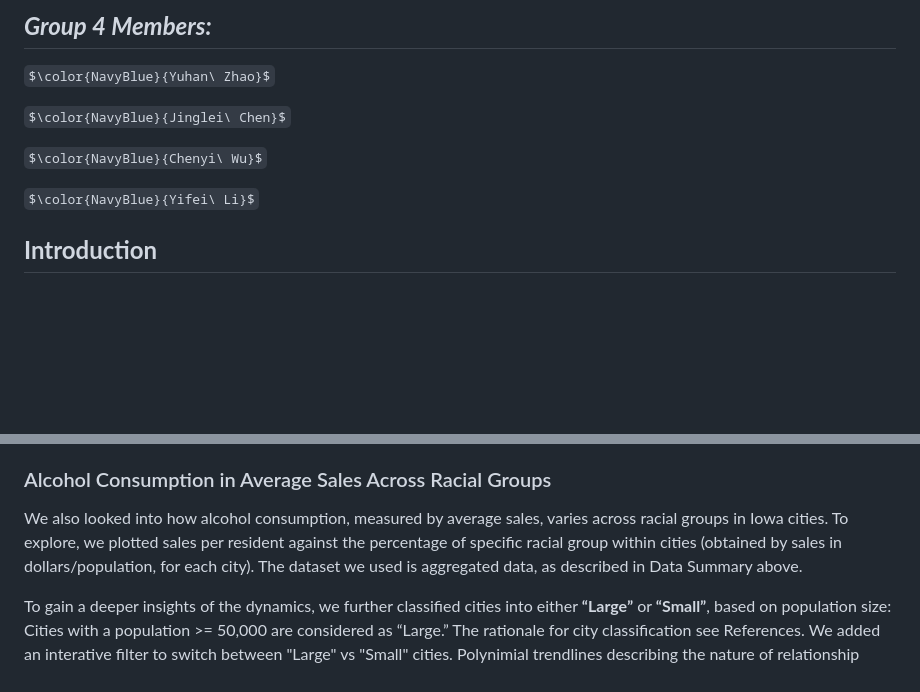
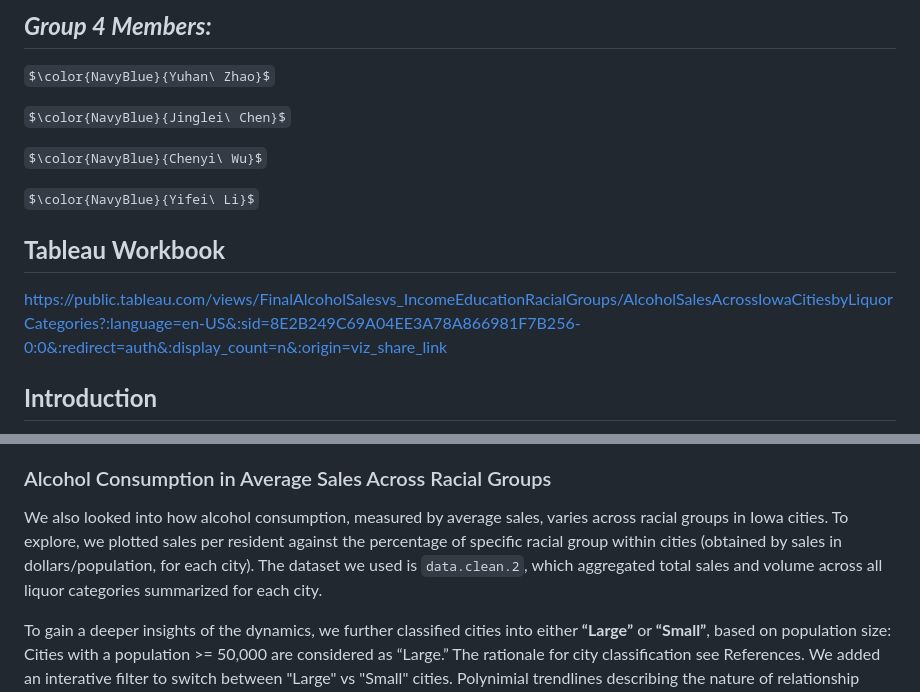
Before and after one commit to zhaoama/ADAN7900, a Markdown page: README.md, 2 parts joined by grey strips. Drawn GitHub-style; some formulas as TeX source; blank space fills up the shorter version.

```diff
--- a/README.md
+++ b/README.md
@@ -9,6 +9,9 @@ $\color{NavyBlue}{Jinglei\ Chen}$
 $\color{NavyBlue}{Chenyi\ Wu}$
 
 $\color{NavyBlue}{Yifei\ Li}$
+
+## **Tableau Workbook**
+https://public.tableau.com/views/FinalAlcoholSalesvs_IncomeEducationRacialGroups/AlcoholSalesAcrossIowaCitiesbyLiquorCategories?:language=en-US&:sid=8E2B249C69A04EE3A78A866981F7B256-0:0&:redirect=auth&:display_count=n&:origin=viz_share_link
 
 ## **Introduction**
 Liquor consumption patterns are influenced by a variety of socioeconomic and demographic factors, making it important to analyze these factors for effective public health and government policy development, and liquor businessmen. The purpose of this study is to analyze the socioeconomic and demographic determinants of liquor consumption in Iowa, with a focus on two research questions:
@@ -135,7 +138,7 @@ The map revealed a distinct geographical trends: cities in the Central-Southern
 One possible reasons behind such difference could be population density: cities in central areas are likely to have higher populations compared to other less densely populated cities, which contributed to a higher total alcohol sales for having greater amount of alcohol consumers. For example, Des Moines had over 20,0000 residents, which considered as moderate-large. Furthermore, urbanized cities may have higher density of bars, restaurants, and liquor stores, offering places to purchase alcohols. Finally, more job opening opportunities are in more urbanized cities often associated with higher incomes that enable residents to afford alcohol consumption. These combined reasons together explain differences in sales across Iowa.
 
 ###  Alcohol Consumption in Average Sales Across Racial Groups
-We also looked into how alcohol consumption, measured by average sales, varies across racial groups in Iowa cities. To explore, we plotted sales per resident against the percentage of specific racial group within cities (obtained by sales in dollars/population, for each city). The dataset we used is aggregated data, as described in Data Summary above.
+We also looked into how alcohol consumption, measured by average sales, varies across racial groups in Iowa cities. To explore, we plotted sales per resident against the percentage of specific racial group within cities (obtained by sales in dollars/population, for each city). The dataset we used is `data.clean.2`, which aggregated total sales and volume across all liquor categories summarized for each city.
 
 To gain a deeper insights of the dynamics, we further classified cities into either **“Large”** or **“Small”**, based on population size: Cities with a population >= 50,000 are considered as “Large.” The rationale for city classification see References.
 We added an interative filter to switch between "Large" vs "Small" cities. Polynimial trendlines describing the nature of relationship between two key interests were also added, providing a clear understanding of the relationship. Finally, the percentage of population of corresponding racial groups were highlighted if associated average sales were over $ 400, indicating a high alcohol consumption. We included comparasions of Sales Per Residents for White & Black Residents, Hawai Residents and Multi-Racial Group as examples below:
```
Also changed, not shown: other parts of README.md (+9 -11 lines).
